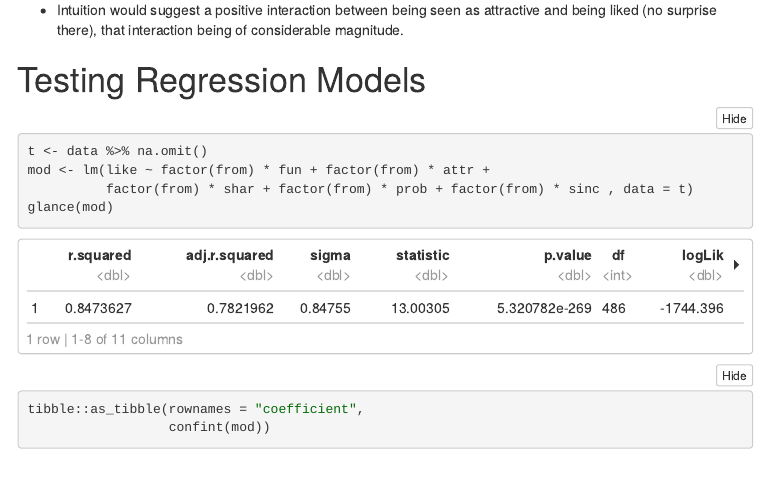
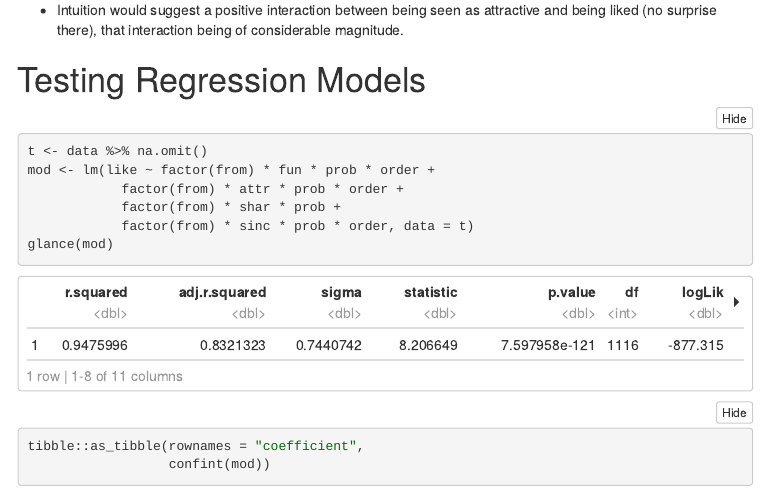
Before and after one commit to Benardi/speed-dating_analysis, an R Markdown document (notebooks/regression_speed_dating.Rmd): the page in a window 1100 px wide, from 5300 px down. The pictures show the output file notebooks/regression_speed_dating.nb.html that the author committed with the source, opened offline; menus at the side of the page are left out.

Commit message:
Further improvements on linear model

````diff
--- a/notebooks/regression_speed_dating.Rmd
+++ b/notebooks/regression_speed_dating.Rmd
@@ -123,8 +123,10 @@ temp %>%
 
 ```{r}
 t <- data %>% na.omit()
-mod <- lm(like ~ factor(from) * fun + factor(from) * attr +
-          factor(from) * shar + factor(from) * prob + factor(from) * sinc , data = t)
+mod <- lm(like ~ factor(from) * fun * prob * order +
+            factor(from) * attr * prob * order +
+            factor(from) * shar * prob +
+            factor(from) * sinc * prob * order, data = t)
 glance(mod)
 ```
 
````
Also changed, not shown: notebooks/regression_speed_dating.nb.html.
